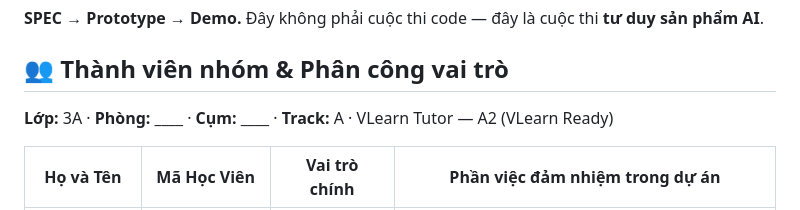
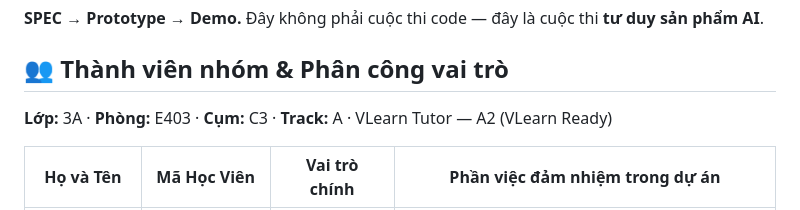
Before and after one commit to HonPy-dev/K4-3A-E403-DDGPT, a Markdown page: README.md, the part around the change. GitHub-like rendering.

```diff
--- a/README.md
+++ b/README.md
@@ -4,7 +4,7 @@
 
 ## 👥 Thành viên nhóm & Phân công vai trò
 
-**Lớp:** 3A · **Phòng:** ____ · **Cụm:** ____ · **Track:** A · VLearn Tutor — A2 (VLearn Ready)
+**Lớp:** 3A · **Phòng:** E403 · **Cụm:** C3 · **Track:** A · VLearn Tutor — A2 (VLearn Ready)
 
 | Họ và Tên | Mã Học Viên | Vai trò chính | Phần việc đảm nhiệm trong dự án |
 |---|---|---|---|
```
